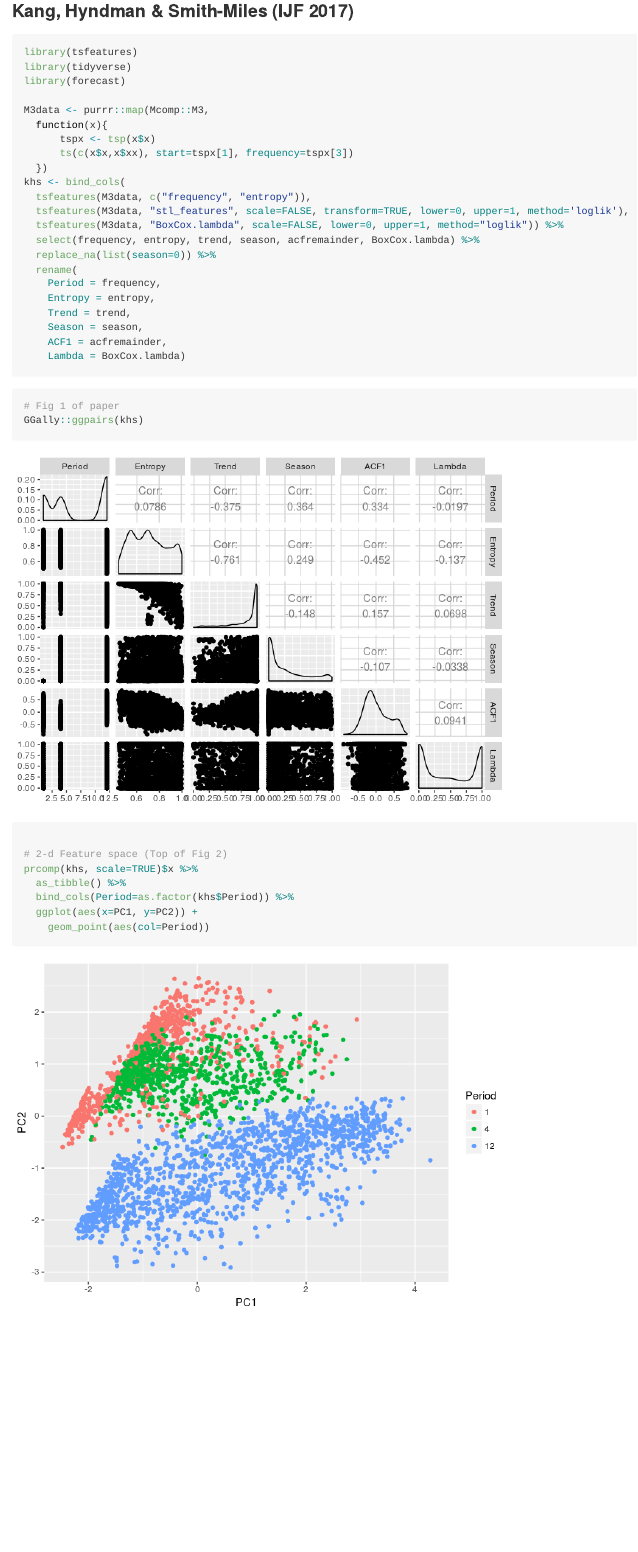
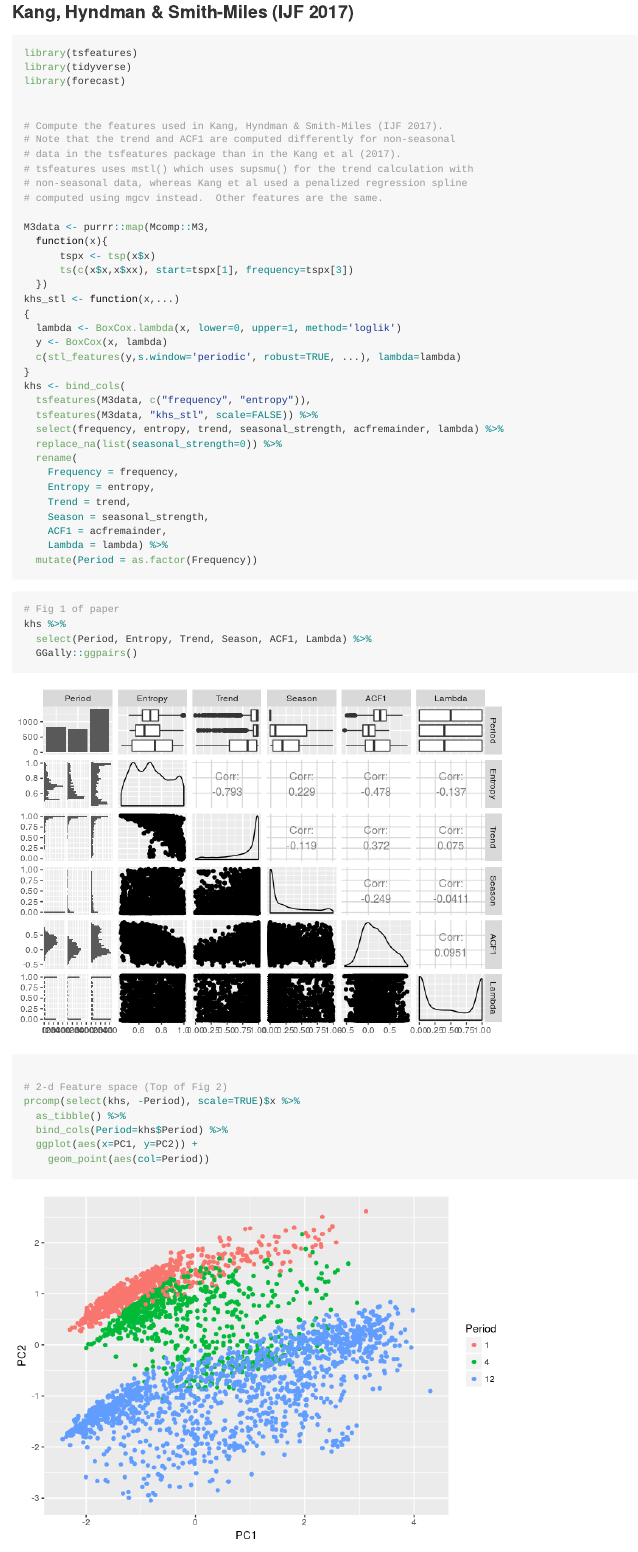
Before and after one commit to robjhyndman/tsfeatures, an R Markdown document (README.Rmd): the page in a window 1100 px wide, from 1640 px down before the commit and from 1840 px down after it, so that both start at the same text. The pictures show the output file README.md that the author committed with the source, drawn offline in the style of GitHub; badge pictures from the web are left out.

Commit message:
Updated readme

````diff
--- a/README.Rmd
+++ b/README.Rmd
@@ -1,5 +1,7 @@
 ---
 output: github_document
+editor_options:
+  chunk_output_type: console
 ---
 
 <!-- README.md is generated from README.Rmd. Please edit that file -->
@@ -74,35 +77,50 @@ library(tsfeatures)
 library(tidyverse)
 library(forecast)
 
+
+# Compute the features used in Kang, Hyndman & Smith-Miles (IJF 2017).
+# Note that the trend and ACF1 are computed differently for non-seasonal
+# data in the tsfeatures package than in the Kang et al (2017).
+# tsfeatures uses mstl() which uses supsmu() for the trend calculation with
+# non-seasonal data, whereas Kang et al used a penalized regression spline
+# computed using mgcv instead.  Other features are the same.
+
 M3data <- purrr::map(Mcomp::M3,
   function(x){
       tspx <- tsp(x$x)
       ts(c(x$x,x$xx), start=tspx[1], frequency=tspx[3])
   })
+khs_stl <- function(x,...)
+{
+  lambda <- BoxCox.lambda(x, lower=0, upper=1, method='loglik')
+  y <- BoxCox(x, lambda)
+  c(stl_features(y,s.window='periodic', robust=TRUE, ...), lambda=lambda)
+}
 khs <- bind_cols(
   tsfeatures(M3data, c("frequency", "entropy")),
-  tsfeatures(M3data, "stl_features", scale=FALSE, transform=TRUE,
-    lower=0, upper=1, method='loglik', s.window='periodic'),
-  tsfeatures(M3data, "BoxCox.lambda", scale=FALSE, lower=0, upper=1, method="loglik")) %>%
-  select(frequency, entropy, trend, season, acfremainder, BoxCox.lambda) %>%
-  replace_na(list(season=0)) %>%
+  tsfeatures(M3data, "khs_stl", scale=FALSE)) %>%
+  select(frequency, entropy, trend, seasonal_strength, acfremainder, lambda) %>%
+  replace_na(list(seasonal_strength=0)) %>%
   rename(
-    Period = frequency,
+    Frequency = frequency,
     Entropy = entropy,
     Trend = trend,
-    Season = season,
+    Season = seasonal_strength,
     ACF1 = acfremainder,
-    Lambda = BoxCox.lambda)
+    Lambda = lambda) %>%
+  mutate(Period = as.factor(Frequency))
 ```
 
 ```{r ijf2017graphs, message=FALSE, dependson="ijf2017"}
 # Fig 1 of paper
-GGally::ggpairs(khs)
+khs %>%
+  select(Period, Entropy, Trend, Season, ACF1, Lambda) %>%
+  GGally::ggpairs()
 
 # 2-d Feature space (Top of Fig 2)
-prcomp(khs, scale=TRUE)$x %>%
+prcomp(select(khs, -Period), scale=TRUE)$x %>%
   as_tibble() %>%
-  bind_cols(Period=as.factor(khs$Period)) %>%
+  bind_cols(Period=khs$Period) %>%
   ggplot(aes(x=PC1, y=PC2)) +
     geom_point(aes(col=Period))
 ```
````
Also changed, not shown: README.md, READMEfigs/ijf2017graphs-1.png, READMEfigs/ijf2017graphs-2.png, READMEfigs/yahoo2-1.png, README.Rmd (11 more changed lines).
